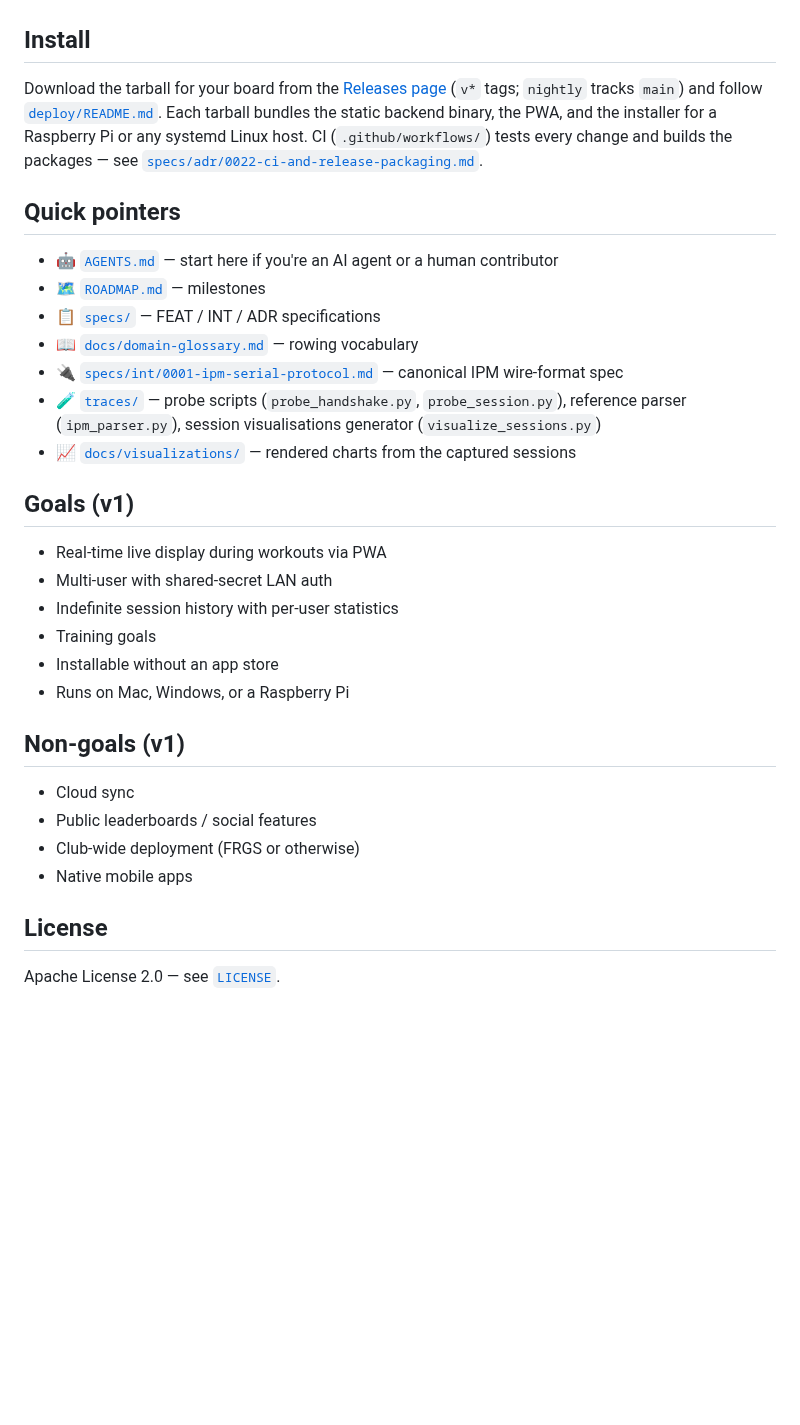
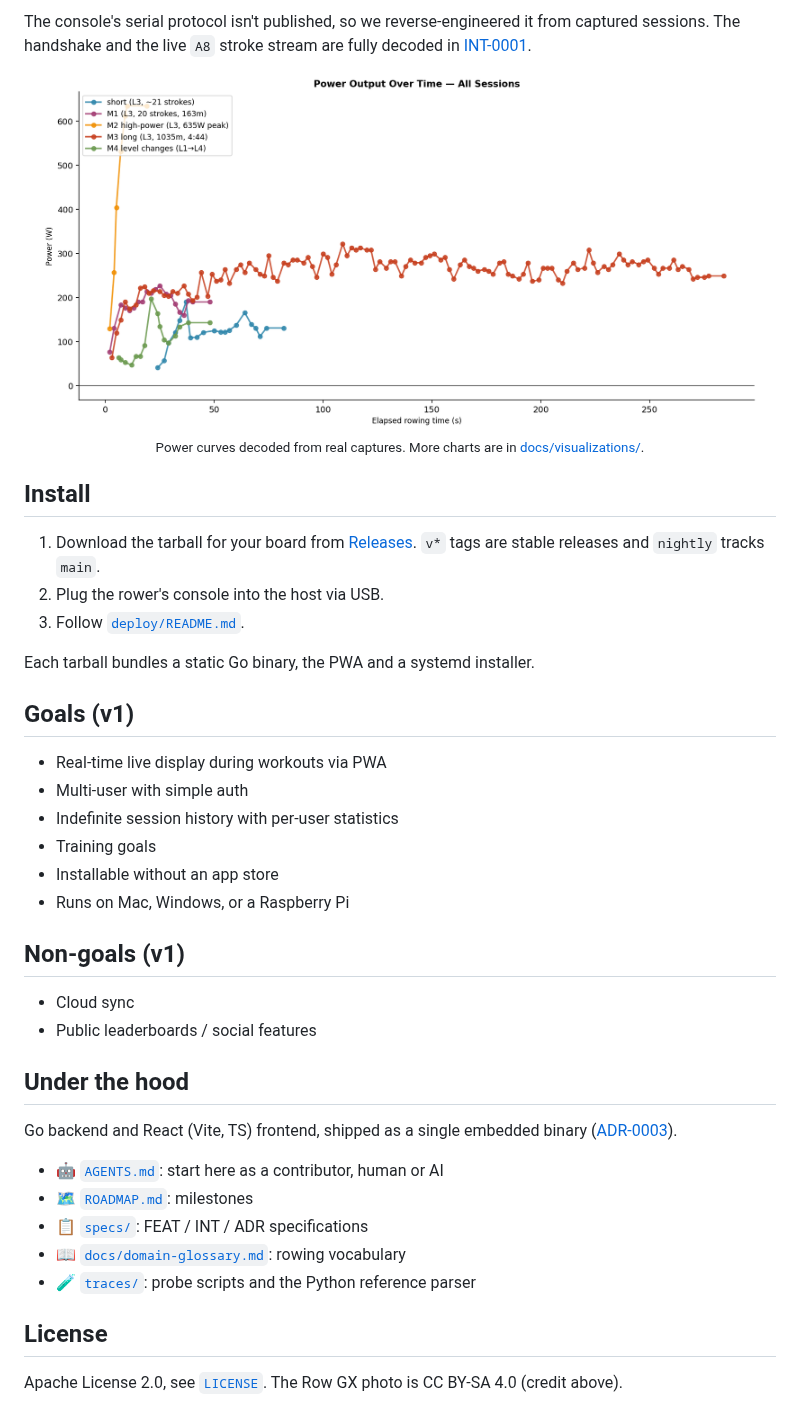
Before and after one commit to dgloeckner/splits, a Markdown page: README.md, the part around one of its changes. GitHub-like rendering; blank space fills up the shorter version.

```diff
--- a/README.md
+++ b/README.md
@@ -21,34 +49,28 @@ visualisations under [`docs/visualizations/`](docs/visualizations/).
+The console's serial protocol isn't published, so we reverse-engineered
+it from captured sessions. The handshake and the live `A8` stroke stream
+are fully decoded in
+[INT-0001](specs/int/0001-ipm-serial-protocol.md).
+
+<p align="center">
+  <img src="docs/visualizations/01-power-all-sessions.png" alt="Power output over time across five captured sessions" width="720" />
+  <br />
+  <sub>Power curves decoded from real captures. More charts are in <a href="docs/visualizations/">docs/visualizations/</a>.</sub>
+</p>
 
 ## Install
 
-Download the tarball for your board from the
-[Releases page](https://github.com/dgloeckner/splits/releases)
-(`v*` tags; `nightly` tracks `main`) and follow
-[`deploy/README.md`](deploy/README.md). Each tarball bundles the static
-backend binary, the PWA, and the installer for a Raspberry Pi or any
-systemd Linux host. CI (`.github/workflows/`) tests every change and
-builds the packages — see
-[`specs/adr/0022-ci-and-release-packaging.md`](specs/adr/0022-ci-and-release-packaging.md).
+1. Download the tarball for your board from
+   [Releases](https://github.com/dgloeckner/splits/releases). `v*` tags
+   are stable releases and `nightly` tracks `main`.
+2. Plug the rower's console into the host via USB.
+3. Follow [`deploy/README.md`](deploy/README.md).
 
-## Quick pointers
-
-- 🤖 [`AGENTS.md`](AGENTS.md) — start here if you're an AI agent or a human
-  contributor
-- 🗺️ [`ROADMAP.md`](ROADMAP.md) — milestones
-- 📋 [`specs/`](specs/) — FEAT / INT / ADR specifications
-- 📖 [`docs/domain-glossary.md`](docs/domain-glossary.md) — rowing vocabulary
-- 🔌 [`specs/int/0001-ipm-serial-protocol.md`](specs/int/0001-ipm-serial-protocol.md)
-  — canonical IPM wire-format spec
-- 🧪 [`traces/`](traces/) — probe scripts (`probe_handshake.py`,
-  `probe_session.py`), reference parser (`ipm_parser.py`), session
-  visualisations generator (`visualize_sessions.py`)
-- 📈 [`docs/visualizations/`](docs/visualizations/) — rendered charts from
-  the captured sessions
+Each tarball bundles a static Go binary, the PWA and a systemd installer.
 
 ## Goals (v1)
 
 - Real-time live display during workouts via PWA
-- Multi-user with shared-secret LAN auth
+- Multi-user with simple auth
 - Indefinite session history with per-user statistics
 - Training goals
 - Installable without an app store
@@ -58,9 +80,19 @@ builds the packages — see
 
 - Cloud sync
 - Public leaderboards / social features
-- Club-wide deployment (FRGS or otherwise)
-- Native mobile apps
+
+## Under the hood
+
+Go backend and React (Vite, TS) frontend, shipped as a single embedded
+binary ([ADR-0003](specs/adr/0003-tech-stack-go-react.md)).
+
+- 🤖 [`AGENTS.md`](AGENTS.md): start here as a contributor, human or AI
+- 🗺️ [`ROADMAP.md`](ROADMAP.md): milestones
+- 📋 [`specs/`](specs/): FEAT / INT / ADR specifications
+- 📖 [`docs/domain-glossary.md`](docs/domain-glossary.md): rowing vocabulary
+- 🧪 [`traces/`](traces/): probe scripts and the Python reference parser
 
 ## License
 
-Apache License 2.0 — see [`LICENSE`](LICENSE).
+Apache License 2.0, see [`LICENSE`](LICENSE). The Row GX photo is
+CC BY-SA 4.0 (credit above).
```
Also changed, not shown: other parts of README.md (+42 -14 lines), docs/img/row-gx-trainer.jpg (added).
